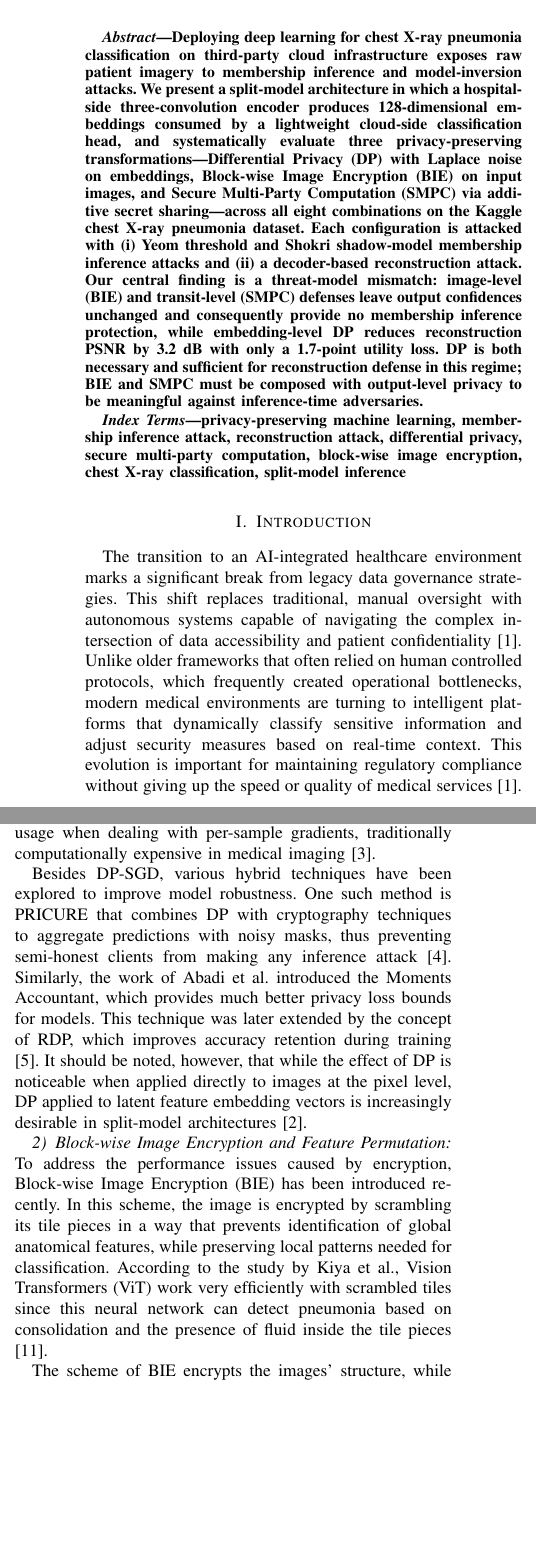
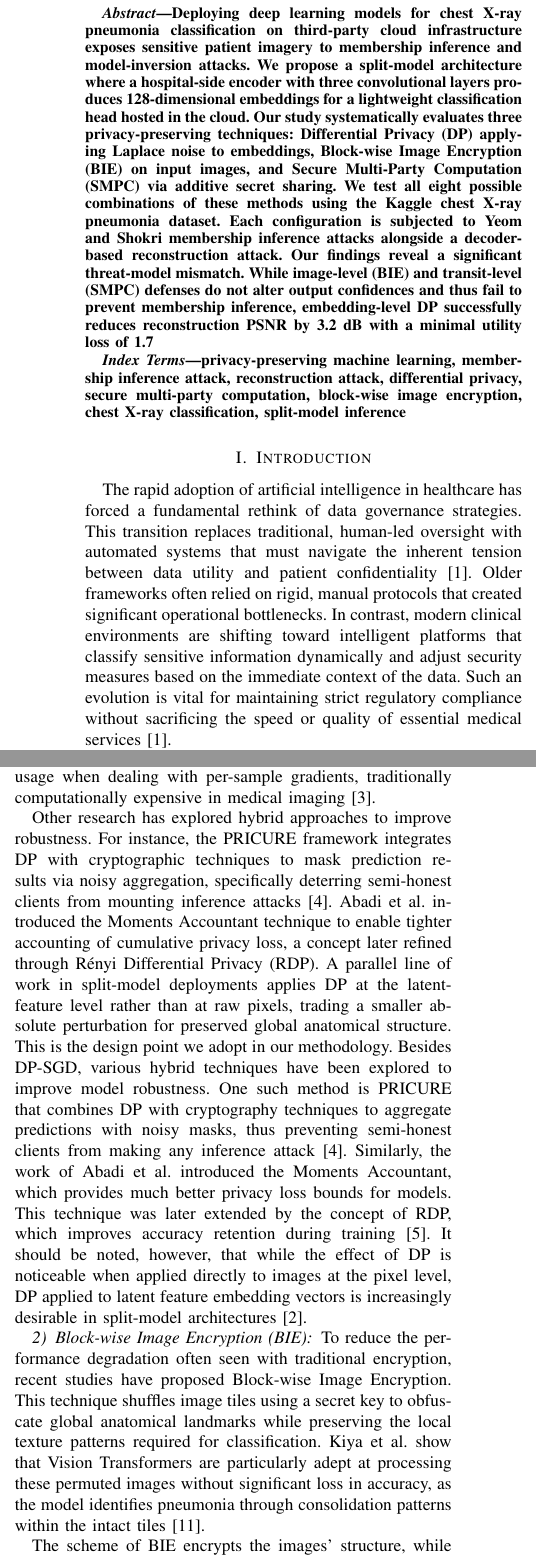
Before and after one commit to Erayisci/Privacy_Preserving_ML, a LaTeX paper (report.tex): two parts of the columns of pages 1 and 2 of 7 before the commit and two parts of the columns of pages 2 and 3 of 8 after it, joined at a grey line, cut so that both start at the same text, the shorter picture padded with empty space. Compiled offline with pdfLaTeX.

Commit message:
intro change

```diff
--- a/report.tex
+++ b/report.tex
@@ -36,7 +36,7 @@ eray.isci@ug.bilkent.edu.tr & ilmay.tas@ug.bilkent.edu.tr & onurozkan@ug.bilkent
 \maketitle
 
 \begin{abstract}
-Deploying deep learning for chest X-ray pneumonia classification on third-party cloud infrastructure exposes raw patient imagery to membership inference and model-inversion attacks. We present a split-model architecture in which a hospital-side three-convolution encoder produces 128-dimensional embeddings consumed by a lightweight cloud-side classification head, and systematically evaluate three privacy-preserving transformations---Differential Privacy (DP) with Laplace noise on embeddings, Block-wise Image Encryption (BIE) on input images, and Secure Multi-Party Computation (SMPC) via additive secret sharing---across all eight combinations on the Kaggle chest X-ray pneumonia dataset. Each configuration is attacked with (i) Yeom threshold and Shokri shadow-model membership inference attacks and (ii) a decoder-based reconstruction attack. Our central finding is a threat-model mismatch: image-level (BIE) and transit-level (SMPC) defenses leave output confidences unchanged and consequently provide no membership inference protection, while embedding-level DP reduces reconstruction PSNR by 3.2 dB with only a 1.7-point utility loss. DP is both necessary and sufficient for reconstruction defense in this regime; BIE and SMPC must be composed with output-level privacy to be meaningful against inference-time adversaries.
+Deploying deep learning models for chest X-ray pneumonia classification on third-party cloud infrastructure exposes sensitive patient imagery to membership inference and model-inversion attacks. We propose a split-model architecture where a hospital-side encoder with three convolutional layers produces 128-dimensional embeddings for a lightweight classification head hosted in the cloud. Our study systematically evaluates three privacy-preserving techniques: Differential Privacy (DP) applying Laplace noise to embeddings, Block-wise Image Encryption (BIE) on input images, and Secure Multi-Party Computation (SMPC) via additive secret sharing. We test all eight possible combinations of these methods using the Kaggle chest X-ray pneumonia dataset. Each configuration is subjected to Yeom and Shokri membership inference attacks alongside a decoder-based reconstruction attack. Our findings reveal a significant threat-model mismatch. While image-level (BIE) and transit-level (SMPC) defenses do not alter output confidences and thus fail to prevent membership inference, embedding-level DP successfully reduces reconstruction PSNR by 3.2 dB with a minimal utility loss of 1.7%. We conclude that DP is both necessary and sufficient for reconstruction defense in this split-model regime. Furthermore, BIE and SMPC must be integrated with output-level privacy mechanisms to offer meaningful protection against inference-time adversaries.
 \end{abstract}
 
 \begin{IEEEkeywords}
@@ -44,18 +44,18 @@ privacy-preserving machine learning, membership inference attack, reconstruction
 \end{IEEEkeywords}
 
 \section{Introduction}
-The transition to an AI-integrated healthcare environment marks a significant break from legacy data governance strategies. This shift replaces traditional, manual oversight with autonomous systems capable of navigating the complex intersection of data accessibility and patient confidentiality \cite{b1}. Unlike older frameworks that often relied on human controlled protocols, which frequently created operational bottlenecks, modern medical environments are turning to intelligent platforms that dynamically classify sensitive information and adjust security measures based on real-time context. This evolution is important for maintaining regulatory compliance without giving up the speed or quality of medical services \cite{b1}.
+The rapid adoption of artificial intelligence in healthcare has forced a fundamental rethink of data governance strategies. This transition replaces traditional, human-led oversight with automated systems that must navigate the inherent tension between data utility and patient confidentiality \cite{b1}. Older frameworks often relied on rigid, manual protocols that created significant operational bottlenecks. In contrast, modern clinical environments are shifting toward intelligent platforms that classify sensitive information dynamically and adjust security measures based on the immediate context of the data. Such an evolution is vital for maintaining strict regulatory compliance without sacrificing the speed or quality of essential medical services \cite{b1}.
 
-The reliance on cloud-based deep learning for medical imaging, particularly for chest X-ray analysis, introduces a vulnerability to the exposure of raw, personally identifiable patient data to third-party servers. Even though centralized models offer high diagnostic accuracy, the legal and ethical risks associated with data breaches have caused a need for Privacy-Preserving Machine Learning (PPML) solutions that decouple diagnostic utility from data visibility.
+However, the current reliance on cloud-based deep learning for medical imaging, particularly in chest X-ray analysis, introduces a significant vulnerability: the exposure of raw, personally identifiable patient data to third-party servers. In a typical centralized pipeline, raw and personally identifiable patient imagery is transmitted to third-party servers for processing. While these models offer high diagnostic accuracy, the legal and ethical risks associated with potential data breaches have created an urgent need for Privacy-Preserving Machine Learning (PPML) solutions. The goal of these technologies is to decouple diagnostic utility from data visibility, ensuring that the cloud can process information without actually "seeing" the sensitive patient details.
 
-In this work we (i) implement a split-model chest X-ray pneumonia classifier in which raw images never leave the hospital, (ii) compose three mainstream PPML transformations---Differential Privacy, Block-wise Image Encryption, and Secure Multi-Party Computation---into all eight possible combinations, and (iii) measure the residual privacy leakage of each configuration under two membership inference attacks and one reconstruction attack. Our evaluation highlights that each defense targets a specific adversarial surface, and that combining them naively does not confer cumulative protection. Rather, the layer at which the defense operates determines which attack families it can influence at all.
+
+In this paper (i), we address these challenges by implementing a split-model chest X-ray pneumonia classifier designed to ensure that raw images never leave the hospital infrastructure. We systematically evaluate three privacy-preserving transformations, including Differential Privacy, Block-wise Image Encryption, and Secure Multi-Party Computation, by testing them in all eight possible combinations. We then measure the residual privacy leakage of each specific configuration through two membership inference attacks and a decoder-based reconstruction attack. Our results highlight that each defense mechanism targets a distinct adversarial surface. We show that combining these methods naively does not yield cumulative protection; rather, the specific architectural layer at which a defense operates determines its ability to influence different attack families.
+
 
 \section{Literature Review}
-The rapid evolution of deep learning has made medical imaging a cornerstone of modern diagnostics, with current applications ranging from automated tumor detection to complex segmentation of pathological structures. These advancements in medical imaging and data transmission introduced privacy risks, prompting the development of encryption algorithms that can handle the high redundancy inherent in imaging data \cite{panzade}.
+The rapid progress in deep learning has established medical imaging as a cornerstone of modern diagnostics. Applications now range from automated tumor detection to the precise segmentation of pathological structures. However, these advancements in imaging and data transmission have introduced significant privacy risks. This necessitates the development of robust encryption and protection algorithms capable of handling the high redundancy inherent in medical image data \cite{panzade}. The traditional centralized approach to AI, where vast amounts of patient data are funneled into a single cloud server, creates legal and ethical bottlenecks. Hospitals currently face a conflict between the need for high-performance cloud diagnostics and the strict mandates of HIPAA and GDPR, which prohibit sharing unencrypted, identifiable data. This tension has driven the rise of Privacy-Preserving Machine Learning (PPML), a field focused on developing models that can detect disease without exposing the patient's identity.
 
-The traditional approach to AI, in which massive amounts of patient data are funneled into a single cloud server, creates a significant legal and ethical bottleneck. Hospitals are currently caught between the need for high-performance cloud-based diagnostics and the strict mandates of HIPAA and GDPR, which forbid the sharing of unencrypted, personally identifiable data. This tension caused the rise of Privacy-Preserving Machine Learning (PPML), a field dedicated to developing models that analyze the disease without revealing patient information. The mechanisms of PPML are systematically categorized into four primary pillars \cite{panzade}.
-
-Federated Learning (FL) is a decentralized training paradigm in which medical institutions collaboratively train global models by exchanging only local model updates, such as weights or gradients, rather than raw patient images. This ensures that sensitive data remains behind local firewalls, reducing the risks associated with central data storage. Something that complements this is Differential Privacy (DP), which provides a statistical guarantee of privacy by injecting controlled noise into datasets or model parameters. This mechanism ensures that the presence of any single patient's record does not significantly alter the model's output, which prevents re-identification or membership inference attacks \cite{panzade}.
+The foundational mechanisms of PPML are often categorized into four primary pillars tailored for the medical domain \cite{panzade}. Federated Learning (FL) serves as a decentralized training paradigm where institutions collaboratively train global models by exchanging only local updates, such as weights or gradients, rather than raw images. This ensures sensitive data remains behind local firewalls, reducing the risks associated with central storage. Differential Privacy (DP) complements this by providing a statistical guarantee of privacy through the injection of controlled noise into datasets or model parameters. This mechanism ensures that the presence of any single patient record does not significantly alter the model's output, effectively mitigating re-identification or membership inference attacks \cite{panzade}.
 
 In addition to decentralization and statistical noise, cryptographic techniques provide even greater privacy by performing computations with raw data hidden from the host system. These include homomorphic encryption (HE), which allows performing math on encrypted data in a way that even the model cannot obtain any information from the image. Likewise, secure multi-party computation (SMPC) allows performing computations in the same way, except that the data is split into different parts (``shares'') that can be used to reconstruct the original object once decrypted. SMPC has been extensively discussed as an encryption-based PPML solution, with a variety of frameworks available for training machine learning algorithms while distributing sensitive data across non-colluding servers \cite{secureml}. For instance, SecureML can train both linear and neural network models using data represented as secret shares and perform computations using secure arithmetic operations. Although SMPC provides much better privacy than previous MPC-based models and significantly improves scalability, it introduces new computational and communication costs, thereby limiting its practicality for medical imaging applications.
 
@@ -64,16 +64,16 @@ Another innovation in the field is introduced by the Swarm Learning technique wh
 Finally, while there is a range of PPML techniques for ML data, Panzade et al. (2024) highlight the critical ``privacy-utility trade-off'' involved in implementing PPML technologies \cite{panzade}. In addition to membership inference attacks described above, model inversion attacks represent another major threat. Specifically, as demonstrated by Fredrikson et al., an adversary can perform model inversion by utilizing access to the model's output to extract features from sensitive input data \cite{fredrikson}. Their research reveals that even the black-box access to the API can be exploited to reconstruct private attributes and approximate input data, including vision tasks. Overall, these findings illustrate that privacy leakage through model outputs poses as high of a risk as training data membership and provides a clear motivation for DP and secure inference.
 
 \subsection{Privacy-Preserving Mechanisms}
-
 \subsubsection{Differential Privacy (DP)}
 First, DP gives a statistical guarantee by adding a certain amount of noise to either the dataset itself or the features of models. According to the findings of Ziller et al., DP can be implemented using DP-SGD, enabling neural networks to be trained with information-theoretic privacy guarantees without compromising acceptable classification performance \cite{ziller}. In this regard, the use of Laplace or Gaussian noise makes it impossible to detect patient data as the basis for training, thereby preventing membership inference attacks on specific X-rays \cite{ziller}.
 
 Implementing DP in a clinical setting faces many challenges due to the existing privacy-utility trade-off: applying DP with high noise to ensure privacy often leads to low accuracy. Recent innovations in the field have tried to improve DP by optimizing the approach in a way that abstractive representation of neural network computations reduces memory usage when dealing with per-sample gradients, traditionally computationally expensive in medical imaging \cite{ziller}.
 
+Other research has explored hybrid approaches to improve robustness. For instance, the PRICURE framework integrates DP with cryptographic techniques to mask prediction results via noisy aggregation, specifically deterring semi-honest clients from mounting inference attacks \cite{jarin}. Abadi et al. introduced the Moments Accountant technique to enable tighter accounting of cumulative privacy loss, a concept later refined through Rényi Differential Privacy (RDP). A parallel line of work in split-model deployments applies DP at the latent-feature level rather than at raw pixels, trading a smaller absolute perturbation for preserved global anatomical structure. This is the design point we adopt in our methodology.
 Besides DP-SGD, various hybrid techniques have been explored to improve model robustness. One such method is PRICURE that combines DP with cryptography techniques to aggregate predictions with noisy masks, thus preventing semi-honest clients from making any inference attack \cite{jarin}. Similarly, the work of Abadi et al. introduced the Moments Accountant, which provides much better privacy loss bounds for models. This technique was later extended by the concept of RDP, which improves accuracy retention during training \cite{abadi}. It should be noted, however, that while the effect of DP is noticeable when applied directly to images at the pixel level, DP applied to latent feature embedding vectors is increasingly desirable in split-model architectures \cite{panzade}.
 
-\subsubsection{Block-wise Image Encryption and Feature Permutation}
-To address the performance issues caused by encryption, Block-wise Image Encryption (BIE) has been introduced recently. In this scheme, the image is encrypted by scrambling its tile pieces in a way that prevents identification of global anatomical features, while preserving local patterns needed for classification. According to the study by Kiya et al., Vision Transformers (ViT) work very efficiently with scrambled tiles since this neural network can detect pneumonia based on consolidation and the presence of fluid inside the tile pieces \cite{kiya}.
+\subsubsection{Block-wise Image Encryption (BIE)}
+To reduce the performance degradation often seen with traditional encryption, recent studies have proposed Block-wise Image Encryption. This technique shuffles image tiles using a secret key to obfuscate global anatomical landmarks while preserving the local texture patterns required for classification. Kiya et al. show that Vision Transformers are particularly adept at processing these permuted images without significant loss in accuracy, as the model identifies pneumonia through consolidation patterns within the intact tiles \cite{kiya}.
 
 The scheme of BIE encrypts the images' structure, while SMPC makes sure that none of the entities ever sees the plain images. In the split-model approach, an encoder at the hospital transforms raw X-rays into feature vectors, which are further encrypted and split between several non-colluding servers. These servers are responsible for computation and return only the prediction to the client, without revealing any information about the model or its internal computations, as demonstrated in the PRICURE framework \cite{jarin}. This solution works perfectly well for semi-honest adversaries, who follow the protocol but try to extract sensitive data from the communication process.
 
```
Also changed, not shown: report.tex (36 more changed lines).
